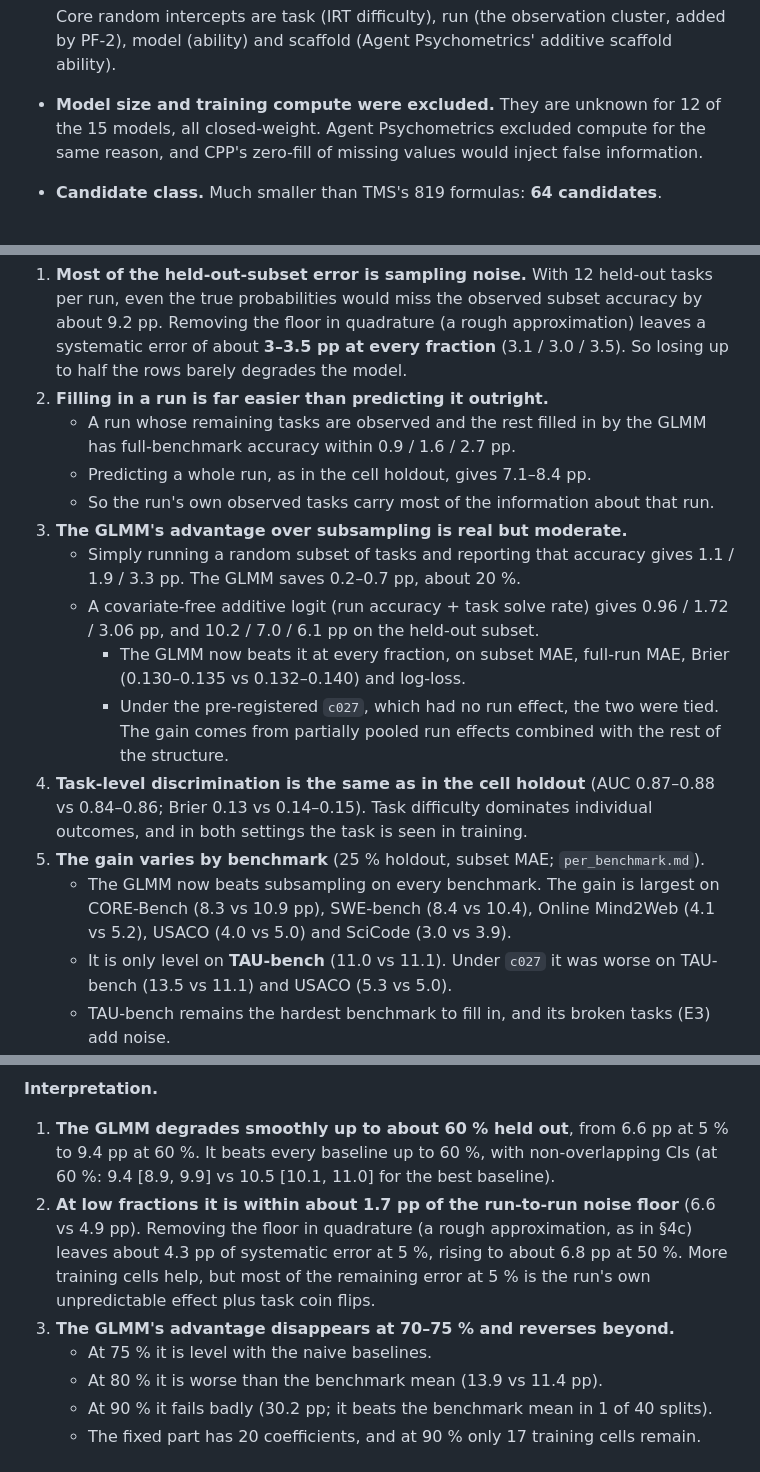
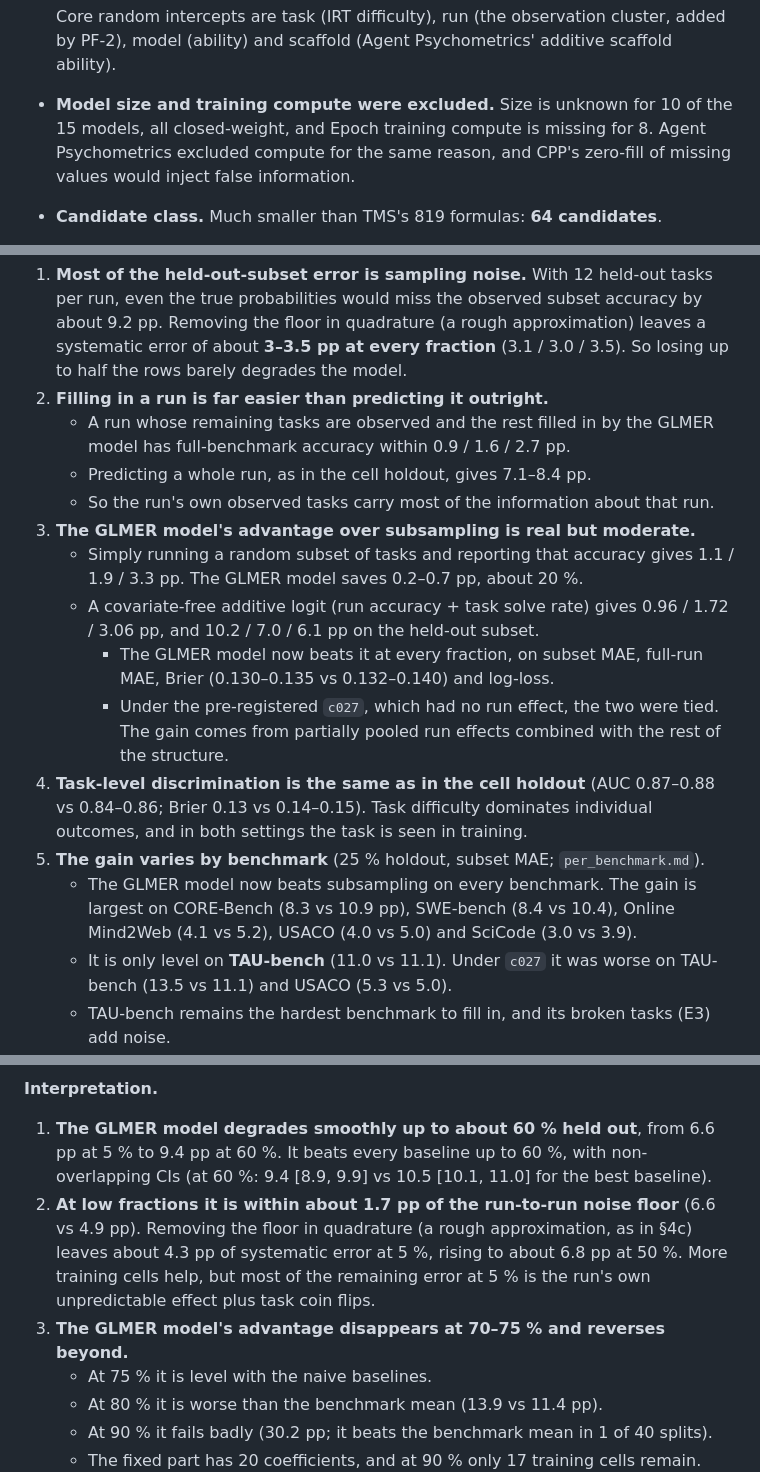
Before and after one commit to EmmaShedden/hal-extension, a Markdown page: REPORT.md, 3 parts joined by grey strips. GitHub-like rendering.

Commit message:
REPORT: GLMM -> GLMER model wording in §4c/§4d; model size / training compute missingness counts corrected

```diff
--- a/REPORT.md
+++ b/REPORT.md
@@ -56,7 +56,7 @@ Full details are in `DESIGN.md`. The TMS/PT method summary is in `refs/METHODS_S
   | Benchmark | domain (coding / science / web / customer service), entered only as a release-date slope | — |
 
   Core random intercepts are task (IRT difficulty), run (the observation cluster, added by PF-2), model (ability) and scaffold (Agent Psychometrics' additive scaffold ability).
-* **Model size and training compute were excluded.** They are unknown for 12 of the 15 models, all closed-weight. Agent Psychometrics excluded compute for the same reason, and CPP's zero-fill of missing values would inject false information.
+* **Model size and training compute were excluded.** Size is unknown for 10 of the 15 models, all closed-weight, and Epoch training compute is missing for 8. Agent Psychometrics excluded compute for the same reason, and CPP's zero-fill of missing values would inject false information.
 * **Candidate class.** Much smaller than TMS's 819 formulas: **64 candidates**.
   * Two release-date transforms: linear or log.
   * With or without domain-specific release slopes.
@@ -300,17 +300,17 @@ All values are in pp unless labelled otherwise.
 **Interpretation.**
 1. **Most of the held-out-subset error is sampling noise.** With 12 held-out tasks per run, even the true probabilities would miss the observed subset accuracy by about 9.2 pp. Removing the floor in quadrature (a rough approximation) leaves a systematic error of about **3–3.5 pp at every fraction** (3.1 / 3.0 / 3.5). So losing up to half the rows barely degrades the model.
 2. **Filling in a run is far easier than predicting it outright.**
-   * A run whose remaining tasks are observed and the rest filled in by the GLMM has full-benchmark accuracy within 0.9 / 1.6 / 2.7 pp.
+   * A run whose remaining tasks are observed and the rest filled in by the GLMER model has full-benchmark accuracy within 0.9 / 1.6 / 2.7 pp.
    * Predicting a whole run, as in the cell holdout, gives 7.1–8.4 pp.
    * So the run's own observed tasks carry most of the information about that run.
-3. **The GLMM's advantage over subsampling is real but moderate.**
-   * Simply running a random subset of tasks and reporting that accuracy gives 1.1 / 1.9 / 3.3 pp. The GLMM saves 0.2–0.7 pp, about 20 %.
+3. **The GLMER model's advantage over subsampling is real but moderate.**
+   * Simply running a random subset of tasks and reporting that accuracy gives 1.1 / 1.9 / 3.3 pp. The GLMER model saves 0.2–0.7 pp, about 20 %.
    * A covariate-free additive logit (run accuracy + task solve rate) gives 0.96 / 1.72 / 3.06 pp, and 10.2 / 7.0 / 6.1 pp on the held-out subset.
-     * The GLMM now beats it at every fraction, on subset MAE, full-run MAE, Brier (0.130–0.135 vs 0.132–0.140) and log-loss.
+     * The GLMER model now beats it at every fraction, on subset MAE, full-run MAE, Brier (0.130–0.135 vs 0.132–0.140) and log-loss.
      * Under the pre-registered `c027`, which had no run effect, the two were tied. The gain comes from partially pooled run effects combined with the rest of the structure.
 4. **Task-level discrimination is the same as in the cell holdout** (AUC 0.87–0.88 vs 0.84–0.86; Brier 0.13 vs 0.14–0.15). Task difficulty dominates individual outcomes, and in both settings the task is seen in training.
 5. **The gain varies by benchmark** (25 % holdout, subset MAE; `per_benchmark.md`).
-   * The GLMM now beats subsampling on every benchmark. The gain is largest on CORE-Bench (8.3 vs 10.9 pp), SWE-bench (8.4 vs 10.4), Online Mind2Web (4.1 vs 5.2), USACO (4.0 vs 5.0) and SciCode (3.0 vs 3.9).
+   * The GLMER model now beats subsampling on every benchmark. The gain is largest on CORE-Bench (8.3 vs 10.9 pp), SWE-bench (8.4 vs 10.4), Online Mind2Web (4.1 vs 5.2), USACO (4.0 vs 5.0) and SciCode (3.0 vs 3.9).
    * It is only level on **TAU-bench** (11.0 vs 11.1). Under `c027` it was worse on TAU-bench (13.5 vs 11.1) and USACO (5.3 vs 5.0).
    * TAU-bench remains the hardest benchmark to fill in, and its broken tasks (E3) add noise.
 
@@ -353,9 +353,9 @@ The 10 / 25 / 50 % rows contain Section 4's 20 splits each, plus 40 / 10 / 0 new
 ![Cell-holdout error vs holdout fraction](results/figures/holdout_curve_mae.png)
 
 **Interpretation.**
-1. **The GLMM degrades smoothly up to about 60 % held out**, from 6.6 pp at 5 % to 9.4 pp at 60 %. It beats every baseline up to 60 %, with non-overlapping CIs (at 60 %: 9.4 [8.9, 9.9] vs 10.5 [10.1, 11.0] for the best baseline).
+1. **The GLMER model degrades smoothly up to about 60 % held out**, from 6.6 pp at 5 % to 9.4 pp at 60 %. It beats every baseline up to 60 %, with non-overlapping CIs (at 60 %: 9.4 [8.9, 9.9] vs 10.5 [10.1, 11.0] for the best baseline).
 2. **At low fractions it is within about 1.7 pp of the run-to-run noise floor** (6.6 vs 4.9 pp). Removing the floor in quadrature (a rough approximation, as in §4c) leaves about 4.3 pp of systematic error at 5 %, rising to about 6.8 pp at 50 %. More training cells help, but most of the remaining error at 5 % is the run's own unpredictable effect plus task coin flips.
-3. **The GLMM's advantage disappears at 70–75 % and reverses beyond.**
+3. **The GLMER model's advantage disappears at 70–75 % and reverses beyond.**
    * At 75 % it is level with the naive baselines.
    * At 80 % it is worse than the benchmark mean (13.9 vs 11.4 pp).
    * At 90 % it fails badly (30.2 pp; it beats the benchmark mean in 1 of 40 splits).
```
Also changed, not shown: other parts of REPORT.md (+2 -2 lines).
